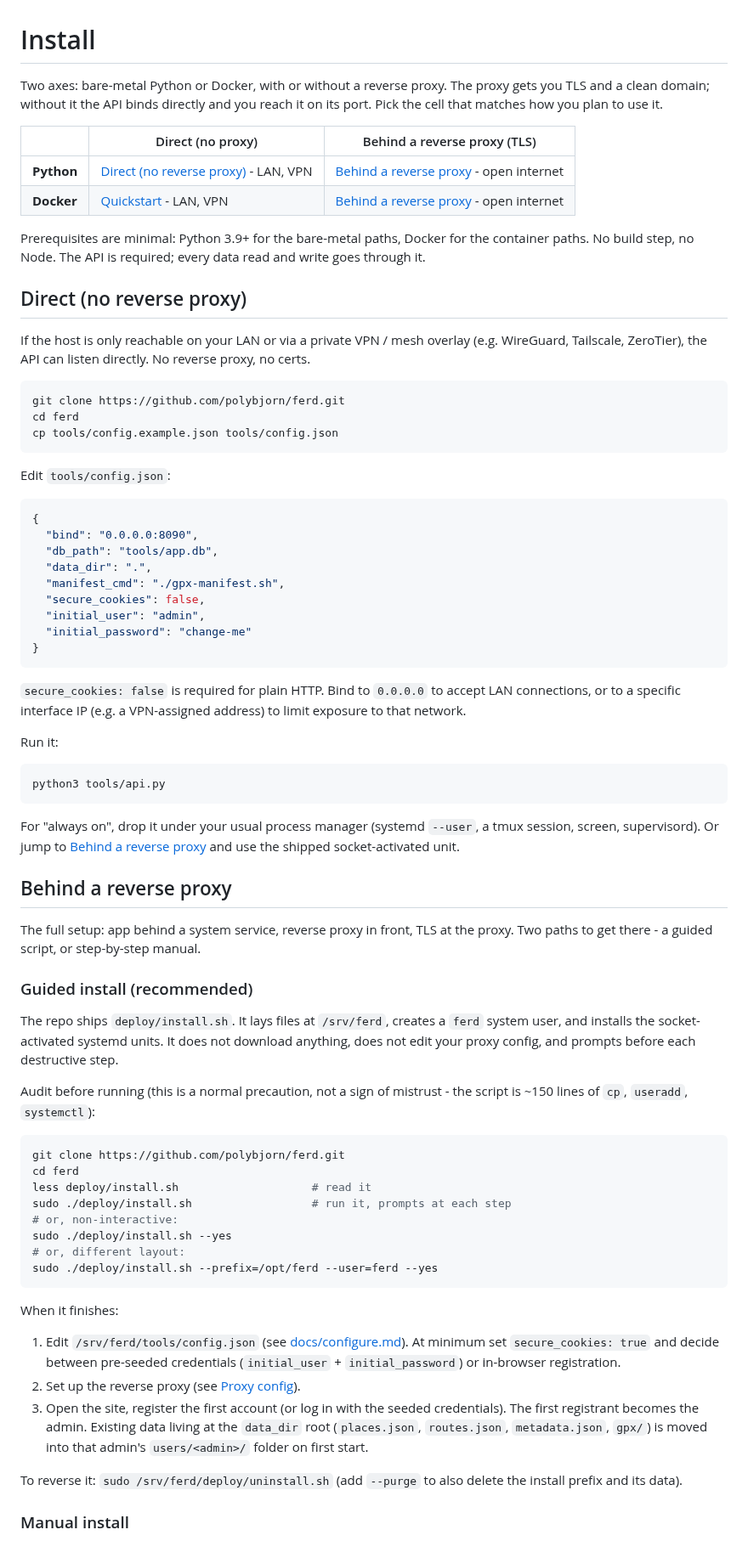
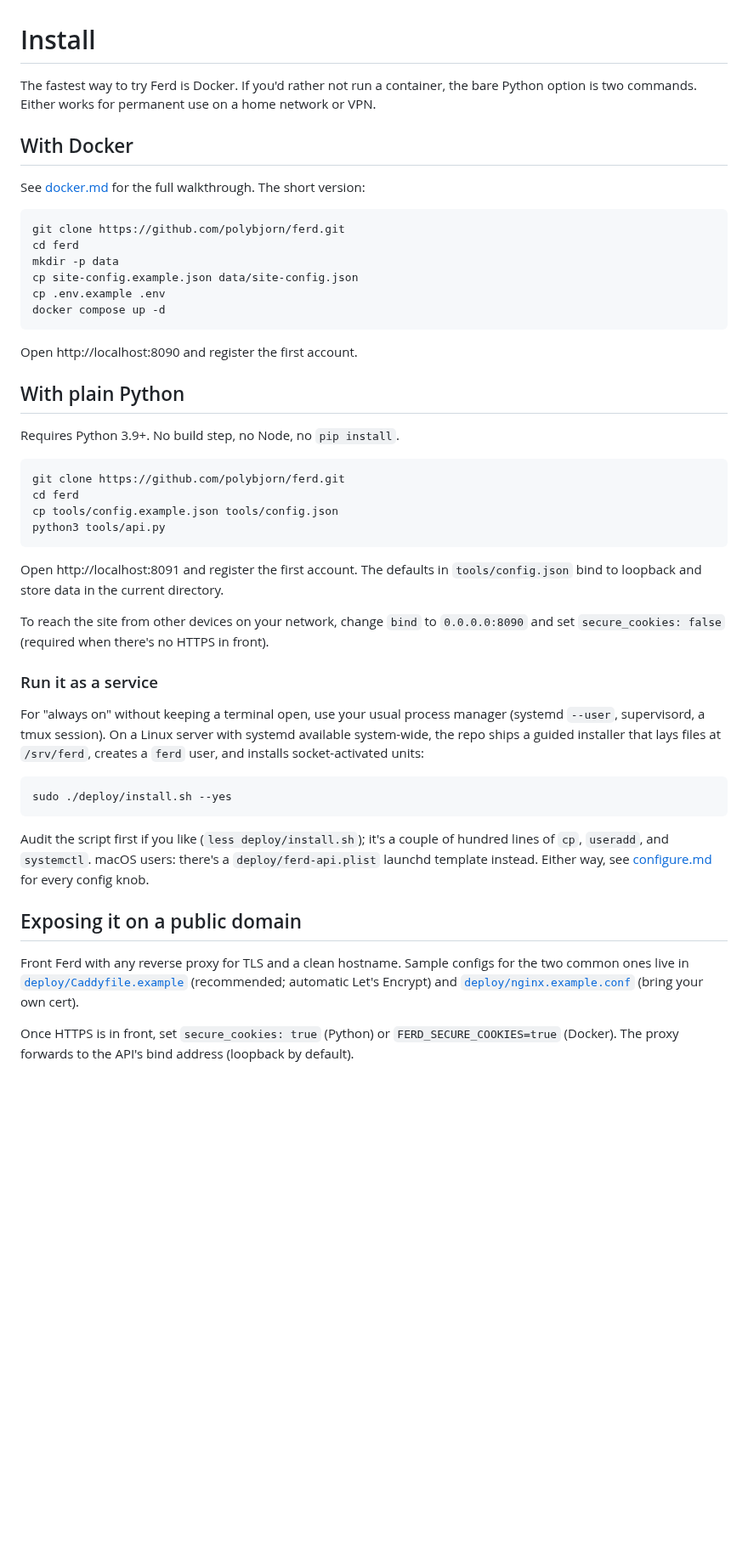
Before and after one commit to polybjorn/ferd, a Markdown page: docs/install.md, the part around one of its changes. Shown at 85% size. Rendered like a GitHub page; blank space fills up the shorter version.

````diff
--- a/docs/install.md
+++ b/docs/install.md
@@ -1,76 +1,50 @@
 # Install
 
-Two axes: bare-metal Python or Docker, with or without a reverse proxy. The proxy gets you TLS and a clean domain; without it the API binds directly and you reach it on its port. Pick the cell that matches how you plan to use it.
+The fastest way to try Ferd is Docker. If you'd rather not run a container, the bare Python option is two commands. Either works for permanent use on a home network or VPN.
 
-|  | Direct (no proxy) | Behind a reverse proxy (TLS) |
-|---|---|---|
-| **Python** | [Direct (no reverse proxy)](#direct-no-reverse-proxy) - LAN, VPN | [Behind a reverse proxy](#behind-a-reverse-proxy) - open internet |
-| **Docker** | [Quickstart](docker.md#quickstart) - LAN, VPN | [Behind a reverse proxy](docker.md#behind-a-reverse-proxy) - open internet |
+## With Docker
 
-Prerequisites are minimal: Python 3.9+ for the bare-metal paths, Docker for the container paths. No build step, no Node. The API is required; every data read and write goes through it.
+See [docker.md](docker.md) for the full walkthrough. The short version:
 
-## Direct (no reverse proxy)
+```sh
+git clone https://github.com/polybjorn/ferd.git
+cd ferd
+mkdir -p data
+cp site-config.example.json data/site-config.json
+cp .env.example .env
+docker compose up -d
+```
 
-If the host is only reachable on your LAN or via a private VPN / mesh overlay (e.g. WireGuard, Tailscale, ZeroTier), the API can listen directly. No reverse proxy, no certs.
+Open http://localhost:8090 and register the first account.
+
+## With plain Python
+
+Requires Python 3.9+. No build step, no Node, no `pip install`.
 
 ```sh
 git clone https://github.com/polybjorn/ferd.git
 cd ferd
 cp tools/config.example.json tools/config.json
-```
-
-Edit `tools/config.json`:
-
-```json
-{
-  "bind": "0.0.0.0:8090",
-  "db_path": "tools/app.db",
-  "data_dir": ".",
-  "manifest_cmd": "./gpx-manifest.sh",
-  "secure_cookies": false,
-  "initial_user": "admin",
-  "initial_password": "change-me"
-}
-```
-
-`secure_cookies: false` is required for plain HTTP. Bind to `0.0.0.0` to accept LAN connections, or to a specific interface IP (e.g. a VPN-assigned address) to limit exposure to that network.
-
-Run it:
-
-```sh
 python3 tools/api.py
 ```
 
-For "always on", drop it under your usual process manager (systemd `--user`, a tmux session, screen, supervisord). Or jump to [Behind a reverse proxy](#behind-a-reverse-proxy) and use the shipped socket-activated unit.
+Open http://localhost:8091 and register the first account. The defaults in `tools/config.json` bind to loopback and store data in the current directory.
 
-## Behind a reverse proxy
+To reach the site from other devices on your network, change `bind` to `0.0.0.0:8090` and set `secure_cookies: false` (required when there's no HTTPS in front).
 
-The full setup: app behind a system service, reverse proxy in front, TLS at the proxy. Two paths to get there - a guided script, or step-by-step manual.
+### Run it as a service
 
-### Guided install (recommended)
-
-The repo ships `deploy/install.sh`. It lays files at `/srv/ferd`, creates a `ferd` system user, and installs the socket-activated systemd units. It does not download anything, does not edit your proxy config, and prompts before each destructive step.
-
-Audit before running (this is a normal precaution, not a sign of mistrust - the script is ~150 lines of `cp`, `useradd`, `systemctl`):
+For "always on" without keeping a terminal open, use your usual process manager (systemd `--user`, supervisord, a tmux session). On a Linux server with systemd available system-wide, the repo ships a guided installer that lays files at `/srv/ferd`, creates a `ferd` user, and installs socket-activated units:
 
 ```sh
-git clone https://github.com/polybjorn/ferd.git
-cd ferd
-less deploy/install.sh                    # read it
-sudo ./deploy/install.sh                  # run it, prompts at each step
-# or, non-interactive:
 sudo ./deploy/install.sh --yes
-# or, different layout:
-sudo ./deploy/install.sh --prefix=/opt/ferd --user=ferd --yes
 ```
 
-When it finishes:
+Audit the script first if you like (`less deploy/install.sh`); it's a couple of hundred lines of `cp`, `useradd`, and `systemctl`. macOS users: there's a `deploy/ferd-api.plist` launchd template instead. Either way, see [configure.md](configure.md) for every config knob.
 
-1. Edit `/srv/ferd/tools/config.json` (see [docs/configure.md](configure.md)). At minimum set `secure_cookies: true` and decide between pre-seeded credentials (`initial_user` + `initial_password`) or in-browser registration.
-2. Set up the reverse proxy (see [Proxy config](#proxy-config)).
-3. Open the site, register the first account (or log in with the seeded credentials). The first registrant becomes the admin. Existing data living at the `data_dir` root (`places.json`, `routes.json`, `metadata.json`, `gpx/`) is moved into that admin's `users/<admin>/` folder on first start.
+## Exposing it on a public domain
 
-To reverse it: `sudo /srv/ferd/deploy/uninstall.sh` (add `--purge` to also delete the install prefix and its data).
+Front Ferd with any reverse proxy for TLS and a clean hostname. Sample configs for the two common ones live in [`deploy/Caddyfile.example`](../deploy/Caddyfile.example) (recommended; automatic Let's Encrypt) and [`deploy/nginx.example.conf`](../deploy/nginx.example.conf) (bring your own cert).
 
-### Manual install
+Once HTTPS is in front, set `secure_cookies: true` (Python) or `FERD_SECURE_COOKIES=true` (Docker). The proxy forwards to the API's bind address (loopback by default).
 
````
Also changed, not shown: other parts of docs/install.md (+16 -77 lines), CONTRIBUTING.md (+1 -1 lines), docs/themes.md (+7 -7 lines).
